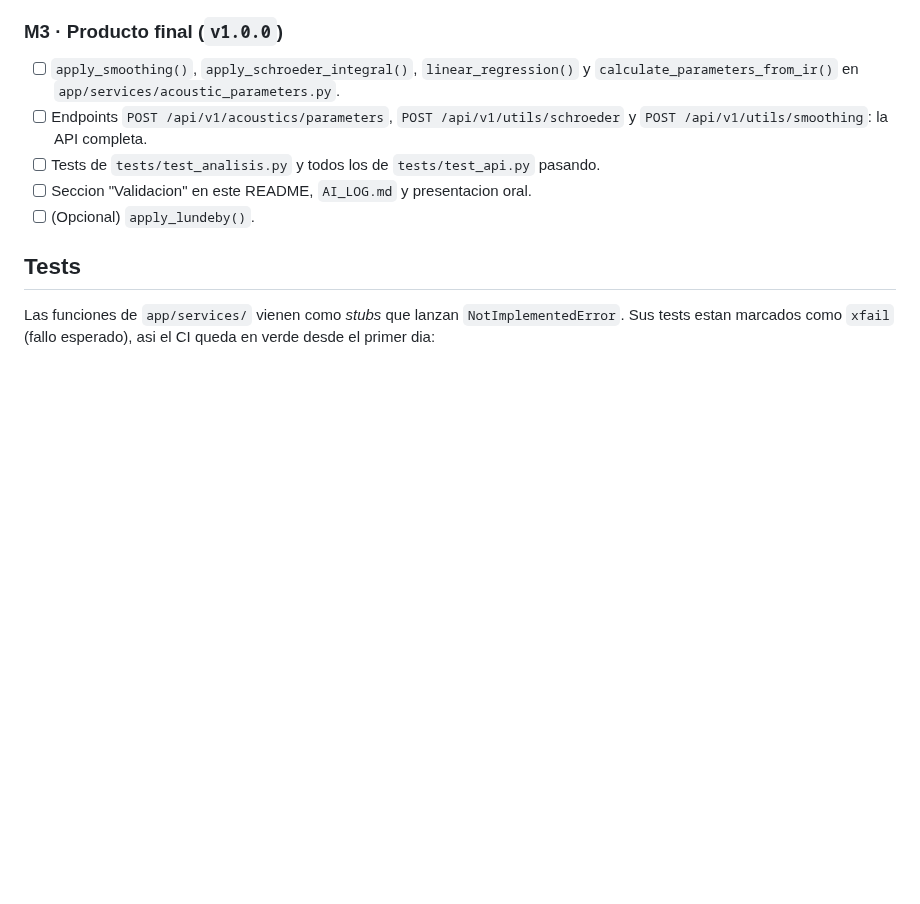
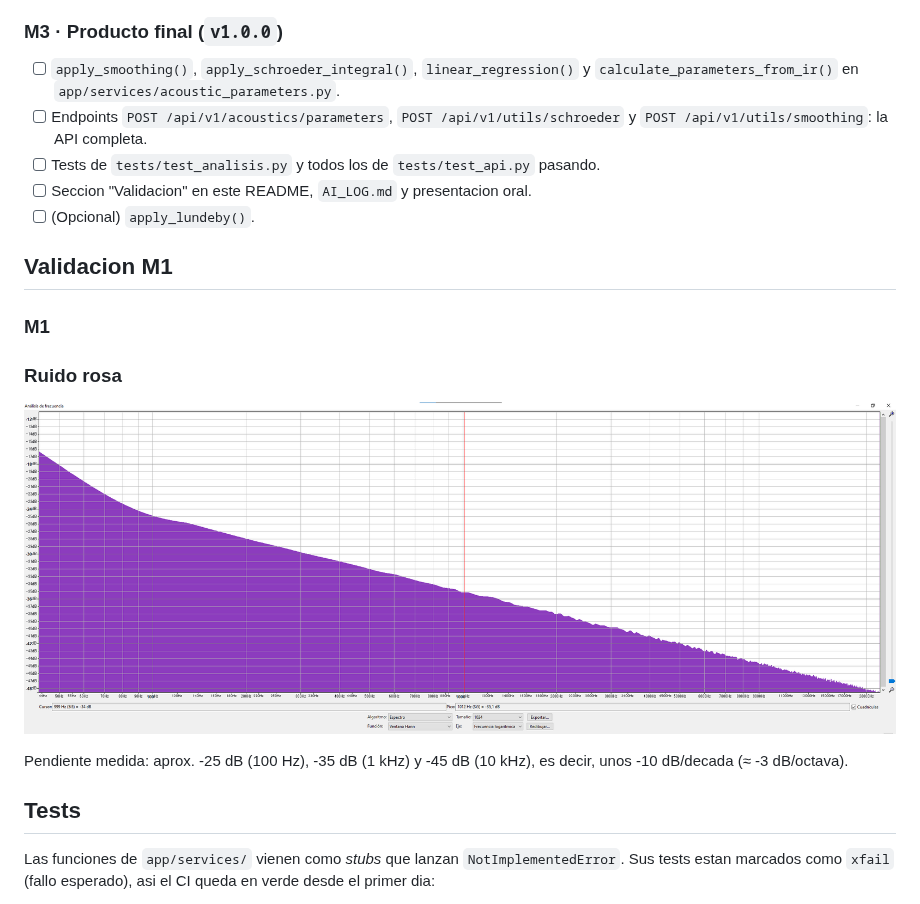
Before and after one commit to kowa2003/SyS-Trabajo-Practico-API-GRUPO-2, a Markdown page: README.md, the part around the change. GitHub-like rendering; pictures changed too: docs/m1/espectro_ruido_rosa.png (added); blank space fills up the shorter version.

Commit message:
docs: agrega espectro del ruido rosa (validacion M1)

```diff
--- a/README.md
+++ b/README.md
@@ -323,6 +323,17 @@ el archivo como `inverse_filter.wav`.
 - [ ] Seccion "Validacion" en este README, `AI_LOG.md` y presentacion oral.
 - [ ] (Opcional) `apply_lundeby()`.
 
+## Validacion M1
+### M1
+### Ruido rosa
+![Espectro del ruido rosa](docs/m1/espectro_ruido_rosa.png)
+
+Pendiente medida: aprox. -25 dB (100 Hz), -35 dB (1 kHz) y -45 dB (10 kHz),
+es decir, unos -10 dB/decada (≈ -3 dB/octava).
+
+
+
+
 ## Tests
 
 Las funciones de `app/services/` vienen como *stubs* que lanzan `NotImplementedError`. Sus
```
